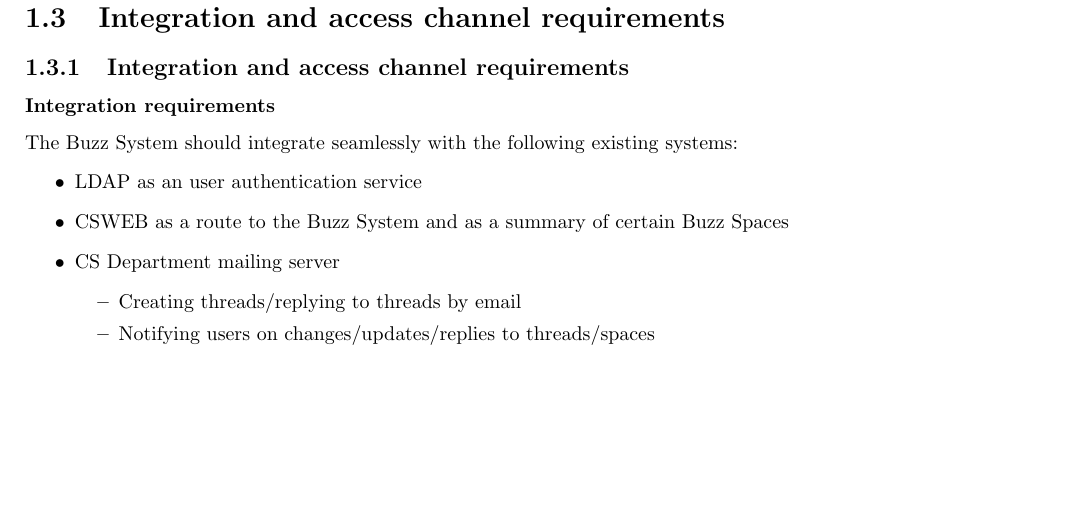
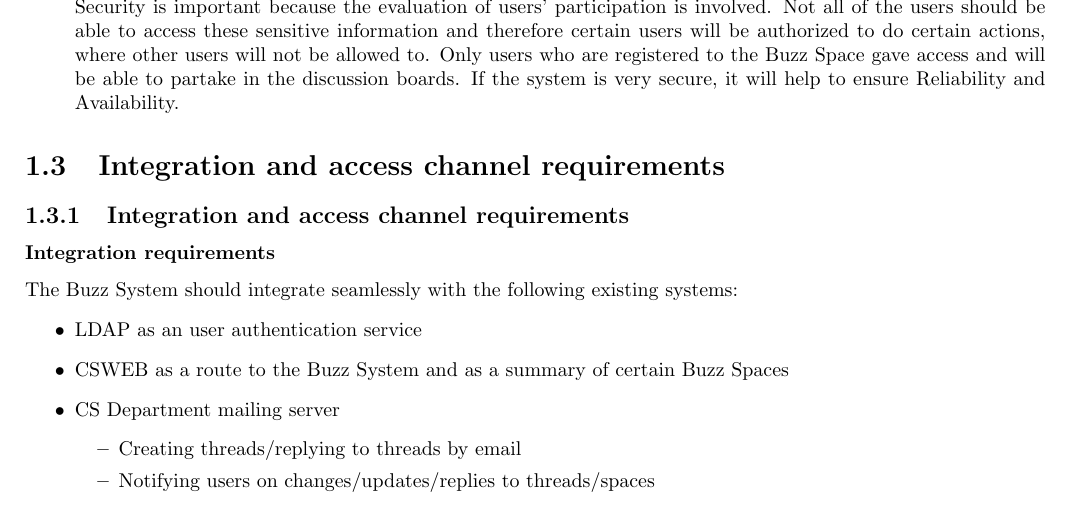
Before and after one commit to RenaldoV/COS301_Group4_B, a LaTeX thesis (final_draft.tex, which reads 1_2.tex): part of page 4 of 12, cut at the place of the change, the shorter picture padded with empty space. Compiled offline with pdfLaTeX.

Commit message:
Added Security description to Section 1.2

```diff
--- a/1_2.tex
+++ b/1_2.tex
@@ -16,5 +16,8 @@
 			\item Integrability\\
 			One of the functional requirements is that the system be integrate-able into other systems as a discussion board. The MVC pattern can be used to achieve this. The system will be split up from the view and the data so the data can be changed easily to suit the systems that is integrating this system into it.
 
-			\item Security
+			\item Security\\
+Security is important because the evaluation of users' participation is involved. Not all of the users should be able to access these sensitive information and therefore certain users will be authorized to do certain actions,
+where other users will not be allowed to. Only users who are registered to the Buzz Space gave access and will be able to partake in the discussion boards.
+If the system is very secure, it will help to ensure Reliability and Availability.
 		\end{itemize}
```
Also changed, not shown: final_draft.pdf.
